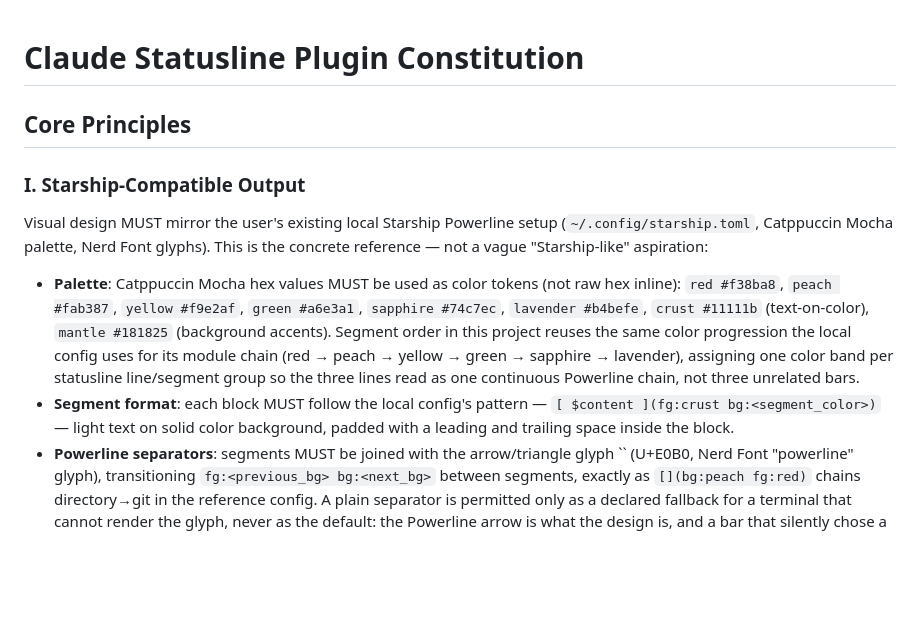
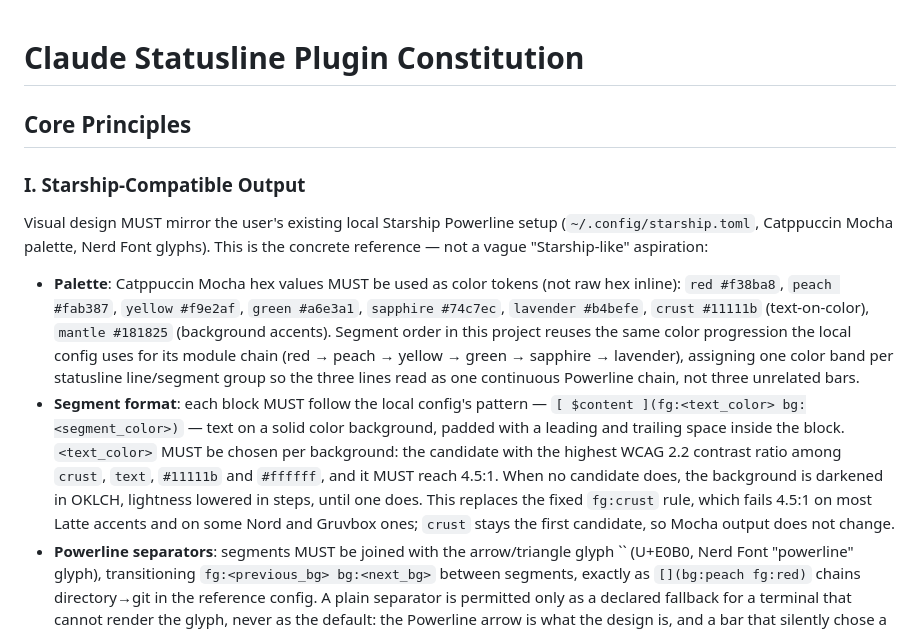
Before and after one commit to jonyfs/statusline, a Markdown page: .specify/memory/constitution.md, the part around one of its changes. Rendered like a GitHub page; blank space fills up the shorter version.

Commit message:
docs: amend constitution to v7.10.0 (text colour chosen by contrast)
Principle I, Segment format: the text colour on a chip is the highest
WCAG 2.2 contrast candidate among crust, text, #11111b and #ffffff and
reaches 4.5:1; the background is darkened in OKLCH when none does.
Item K1 of the 2026-10 design review.

Co-Authored-By: Claude Sonnet 5.5 <noreply@anthropic.com>
Claude-Session: https://claude.ai/code/session_01MXsTrnstgaSphRdWat5ehD

```diff
--- a/.specify/memory/constitution.md
+++ b/.specify/memory/constitution.md
@@ -2,7 +2,14 @@
 
 <!--
 Sync Impact Report:
-- Version: 7.9.0 (III and IV extended on 2026-10-06: MINOR, the bar inside OpenCode. III names
+- Version: 7.10.0 (I extended on 2026-10-12: MINOR, text colour chosen by contrast. The Segment
+  format rule no longer fixes `fg:crust`: the text colour on a chip is the highest-contrast
+  candidate among `crust`, `text`, `#11111b` and `#ffffff`, at least 4.5:1, with the background
+  darkened in OKLCH when none reaches it. Item K1 of the 2026-10 design review. The palette
+  progression, separators, glyph table, band marks and a `terminal` palette stay as they are
+  and are left to later amendments. Templates: no change needed. Code follows in its own
+  feature, which MUST add the contrast test.)
+- Previously, version 7.9.0 (III and IV extended on 2026-10-06: MINOR, the bar inside OpenCode. III names
   OpenCode's synced TUI state as a data source, with OpenCode's own context formula and no usage
   windows. IV adds `--harness opencode`, which edits only this plugin's entry in the `plugin` list
   of OpenCode's `tui.json`, and an uninstall that restores the original bytes when nothing else
@@ -225,8 +232,13 @@ reference — not a vague "Starship-like" aspiration:
   color band per statusline line/segment group so the three lines read as one continuous
   Powerline chain, not three unrelated bars.
 - **Segment format**: each block MUST follow the local config's pattern —
-  `[ $content ](fg:crust bg:<segment_color>)` — light text on solid color background,
-  padded with a leading and trailing space inside the block.
+  `[ $content ](fg:<text_color> bg:<segment_color>)` — text on a solid color background,
+  padded with a leading and trailing space inside the block. `<text_color>` MUST be chosen per
+  background: the candidate with the highest WCAG 2.2 contrast ratio among `crust`, `text`,
+  `#11111b` and `#ffffff`, and it MUST reach 4.5:1. When no candidate does, the background is
+  darkened in OKLCH, lightness lowered in steps, until one does. This replaces the fixed
+  `fg:crust` rule, which fails 4.5:1 on most Latte accents and on some Nord and Gruvbox ones;
+  `crust` stays the first candidate, so Mocha output does not change.
 - **Powerline separators**: segments MUST be joined with the arrow/triangle glyph `` (U+E0B0,
   Nerd Font "powerline" glyph), transitioning `fg:<previous_bg> bg:<next_bg>` between segments,
   exactly as `[](bg:peach fg:red)` chains directory→git in the reference config. A plain
```
Also changed, not shown: other parts of .specify/memory/constitution.md (+1 -1 lines).
